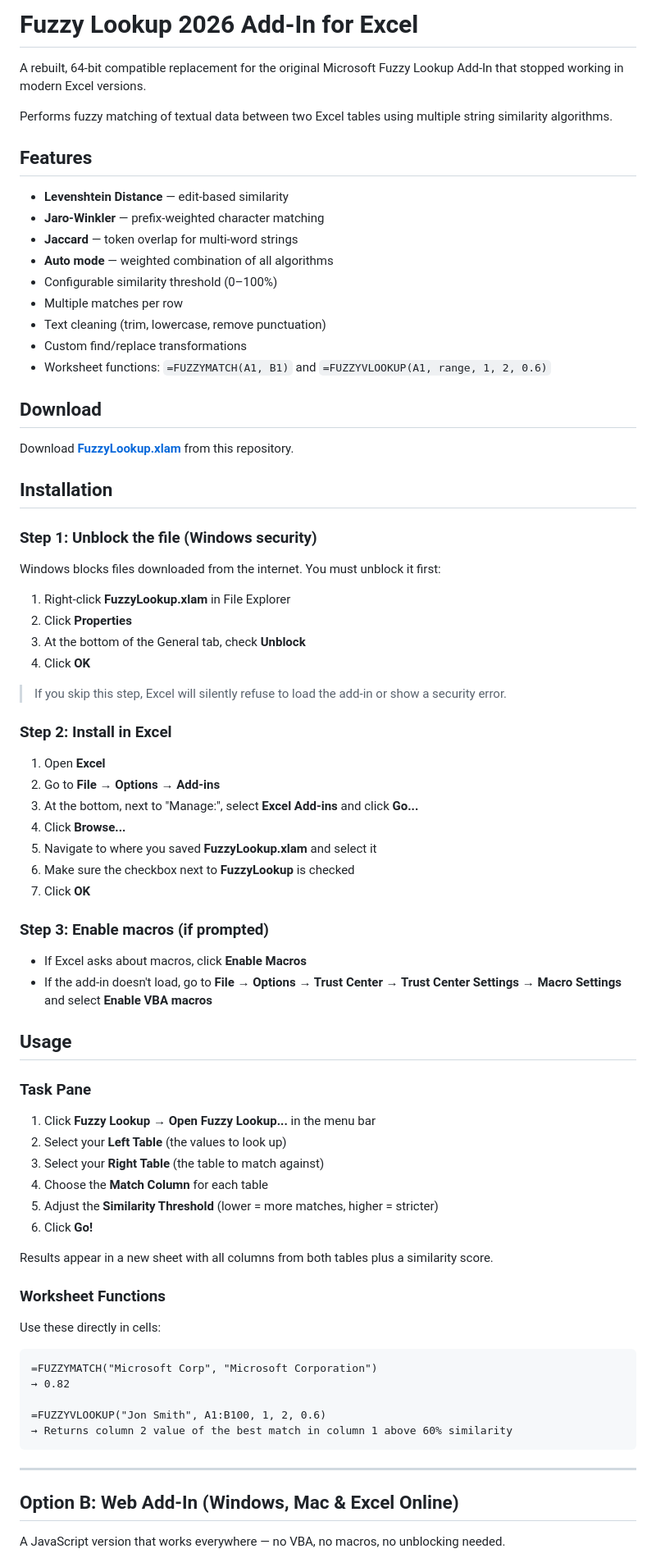
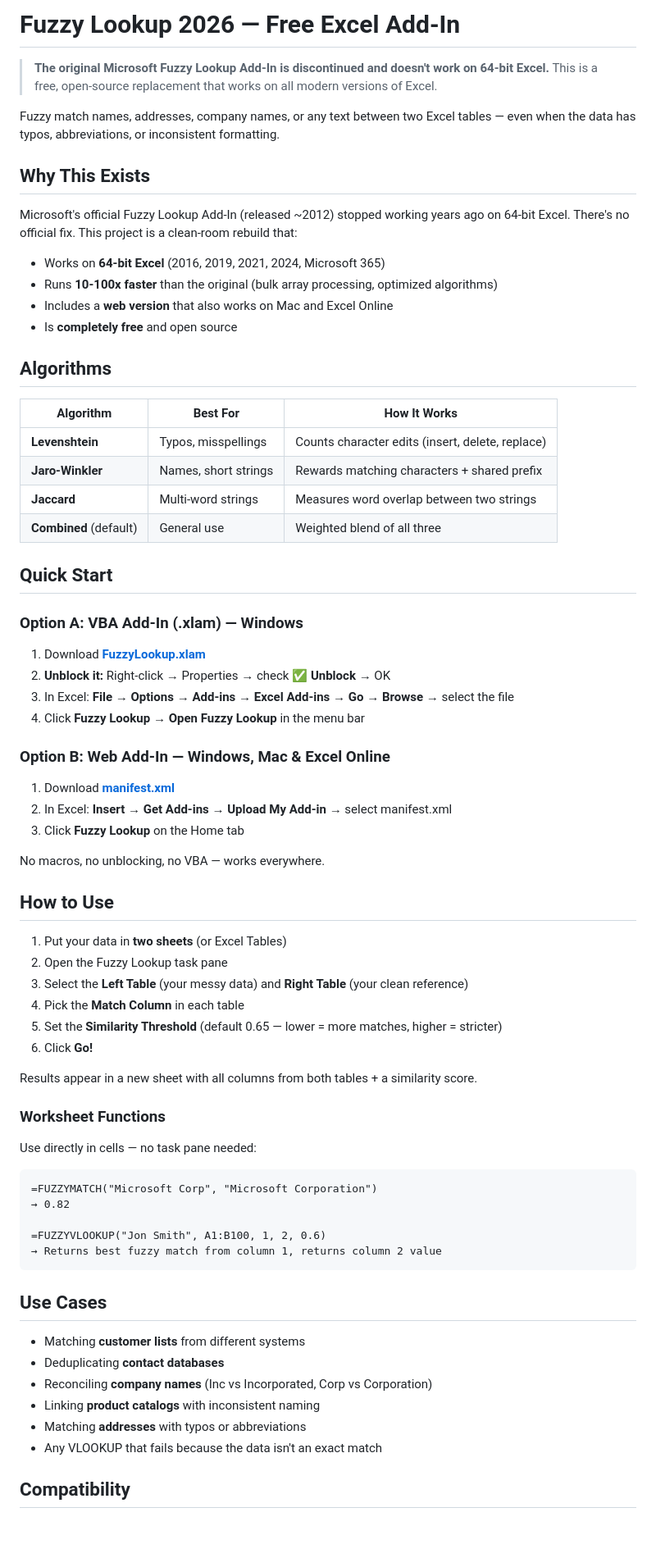
Before and after one commit to modusche/FuzzyLookup2026, a Markdown page: README.md, the part around one of its changes. Shown at 82% size. GitHub-like rendering; blank space fills up the shorter version.

Commit message:
SEO: rewrite README for discoverability — keywords, use cases, comparison tables

````diff
--- a/README.md
+++ b/README.md
@@ -1,81 +1,76 @@
-# Fuzzy Lookup 2026 Add-In for Excel
+# Fuzzy Lookup 2026 — Free Excel Add-In
 
-A rebuilt, 64-bit compatible replacement for the original Microsoft Fuzzy Lookup Add-In that stopped working in modern Excel versions.
+> **The original Microsoft Fuzzy Lookup Add-In is discontinued and doesn't work on 64-bit Excel.**
+> This is a free, open-source replacement that works on all modern versions of Excel.
 
-Performs fuzzy matching of textual data between two Excel tables using multiple string similarity algorithms.
+Fuzzy match names, addresses, company names, or any text between two Excel tables — even when the data has typos, abbreviations, or inconsistent formatting.
 
-## Features
+## Why This Exists
 
-- **Levenshtein Distance** — edit-based similarity
-- **Jaro-Winkler** — prefix-weighted character matching
-- **Jaccard** — token overlap for multi-word strings
-- **Auto mode** — weighted combination of all algorithms
-- Configurable similarity threshold (0–100%)
-- Multiple matches per row
-- Text cleaning (trim, lowercase, remove punctuation)
-- Custom find/replace transformations
-- Worksheet functions: `=FUZZYMATCH(A1, B1)` and `=FUZZYVLOOKUP(A1, range, 1, 2, 0.6)`
+Microsoft's official Fuzzy Lookup Add-In (released ~2012) stopped working years ago on 64-bit Excel. There's no official fix. This project is a clean-room rebuild that:
 
-## Download
+- Works on **64-bit Excel** (2016, 2019, 2021, 2024, Microsoft 365)
+- Runs **10-100x faster** than the original (bulk array processing, optimized algorithms)
+- Includes a **web version** that also works on Mac and Excel Online
+- Is **completely free** and open source
 
-Download **[FuzzyLookup.xlam](FuzzyLookup.xlam)** from this repository.
+## Algorithms
 
-## Installation
+| Algorithm | Best For | How It Works |
+|-----------|----------|--------------|
+| **Levenshtein** | Typos, misspellings | Counts character edits (insert, delete, replace) |
+| **Jaro-Winkler** | Names, short strings | Rewards matching characters + shared prefix |
+| **Jaccard** | Multi-word strings | Measures word overlap between two strings |
+| **Combined** (default) | General use | Weighted blend of all three |
 
-### Step 1: Unblock the file (Windows security)
+## Quick Start
 
-Windows blocks files downloaded from the internet. You must unblock it first:
+### Option A: VBA Add-In (.xlam) — Windows
 
-1. Right-click **FuzzyLookup.xlam** in File Explorer
-2. Click **Properties**
-3. At the bottom of the General tab, check **Unblock**
-4. Click **OK**
+1. Download **[FuzzyLookup.xlam](FuzzyLookup.xlam)**
+2. **Unblock it:** Right-click → Properties → check ✅ **Unblock** → OK
+3. In Excel: **File → Options → Add-ins → Excel Add-ins → Go → Browse** → select the file
+4. Click **Fuzzy Lookup → Open Fuzzy Lookup** in the menu bar
 
-> If you skip this step, Excel will silently refuse to load the add-in or show a security error.
+### Option B: Web Add-In — Windows, Mac & Excel Online
 
-### Step 2: Install in Excel
+1. Download **[manifest.xml](web-addin/manifest.xml)**
+2. In Excel: **Insert → Get Add-ins → Upload My Add-in** → select manifest.xml
+3. Click **Fuzzy Lookup** on the Home tab
 
-1. Open **Excel**
-2. Go to **File → Options → Add-ins**
-3. At the bottom, next to "Manage:", select **Excel Add-ins** and click **Go...**
-4. Click **Browse...**
-5. Navigate to where you saved **FuzzyLookup.xlam** and select it
-6. Make sure the checkbox next to **FuzzyLookup** is checked
-7. Click **OK**
+No macros, no unblocking, no VBA — works everywhere.
 
-### Step 3: Enable macros (if prompted)
+## How to Use
 
-- If Excel asks about macros, click **Enable Macros**
-- If the add-in doesn't load, go to **File → Options → Trust Center → Trust Center Settings → Macro Settings** and select **Enable VBA macros**
-
-## Usage
-
-### Task Pane
-
-1. Click **Fuzzy Lookup → Open Fuzzy Lookup...** in the menu bar
-2. Select your **Left Table** (the values to look up)
-3. Select your **Right Table** (the table to match against)
-4. Choose the **Match Column** for each table
-5. Adjust the **Similarity Threshold** (lower = more matches, higher = stricter)
+1. Put your data in **two sheets** (or Excel Tables)
+2. Open the Fuzzy Lookup task pane
+3. Select the **Left Table** (your messy data) and **Right Table** (your clean reference)
+4. Pick the **Match Column** in each table
+5. Set the **Similarity Threshold** (default 0.65 — lower = more matches, higher = stricter)
 6. Click **Go!**
 
-Results appear in a new sheet with all columns from both tables plus a similarity score.
+Results appear in a new sheet with all columns from both tables + a similarity score.
 
 ### Worksheet Functions
 
-Use these directly in cells:
+Use directly in cells — no task pane needed:
 
-```
+```excel
 =FUZZYMATCH("Microsoft Corp", "Microsoft Corporation")
 → 0.82
 
 =FUZZYVLOOKUP("Jon Smith", A1:B100, 1, 2, 0.6)
-→ Returns column 2 value of the best match in column 1 above 60% similarity
+→ Returns best fuzzy match from column 1, returns column 2 value
 ```
 
----
+## Use Cases
 
-## Option B: Web Add-In (Windows, Mac & Excel Online)
+- Matching **customer lists** from different systems
+- Deduplicating **contact databases**
+- Reconciling **company names** (Inc vs Incorporated, Corp vs Corporation)
+- Linking **product catalogs** with inconsistent naming
+- Matching **addresses** with typos or abbreviations
+- Any VLOOKUP that fails because the data isn't an exact match
 
-A JavaScript version that works everywhere — no VBA, no macros, no unblocking needed.
+## Compatibility
 
````
Also changed, not shown: other parts of README.md (+20 -30 lines).
